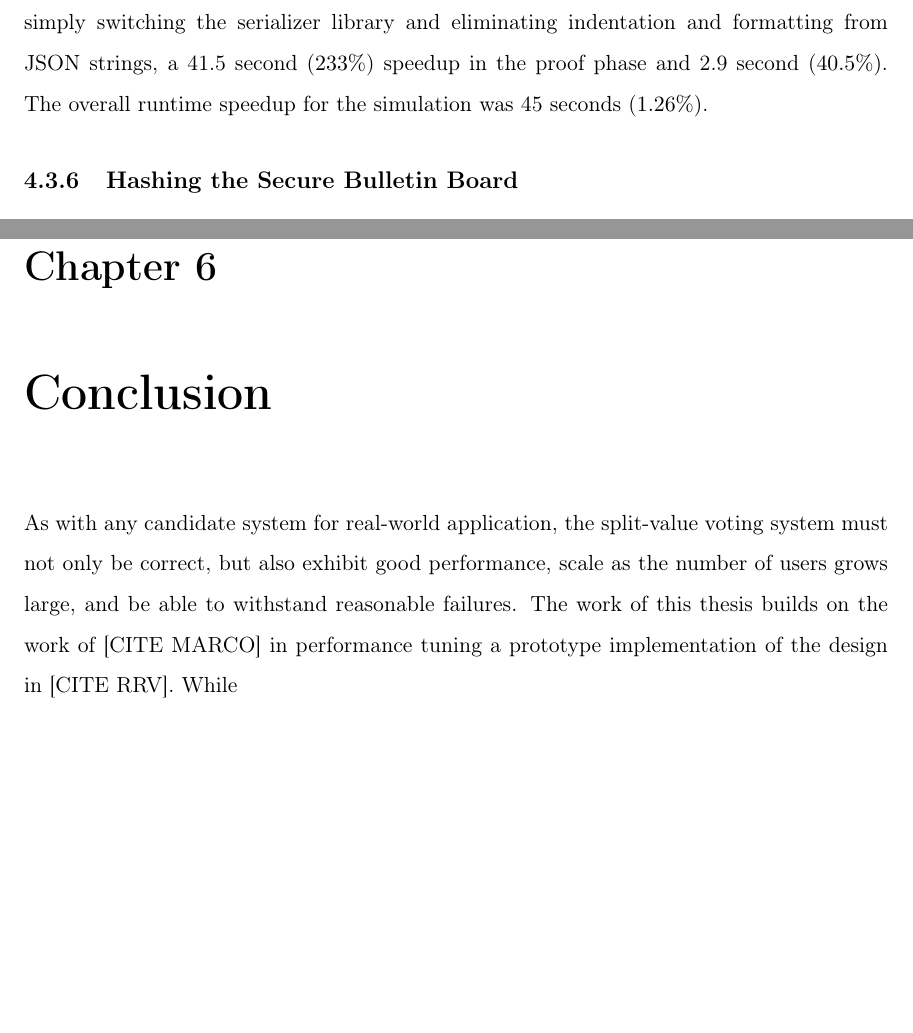
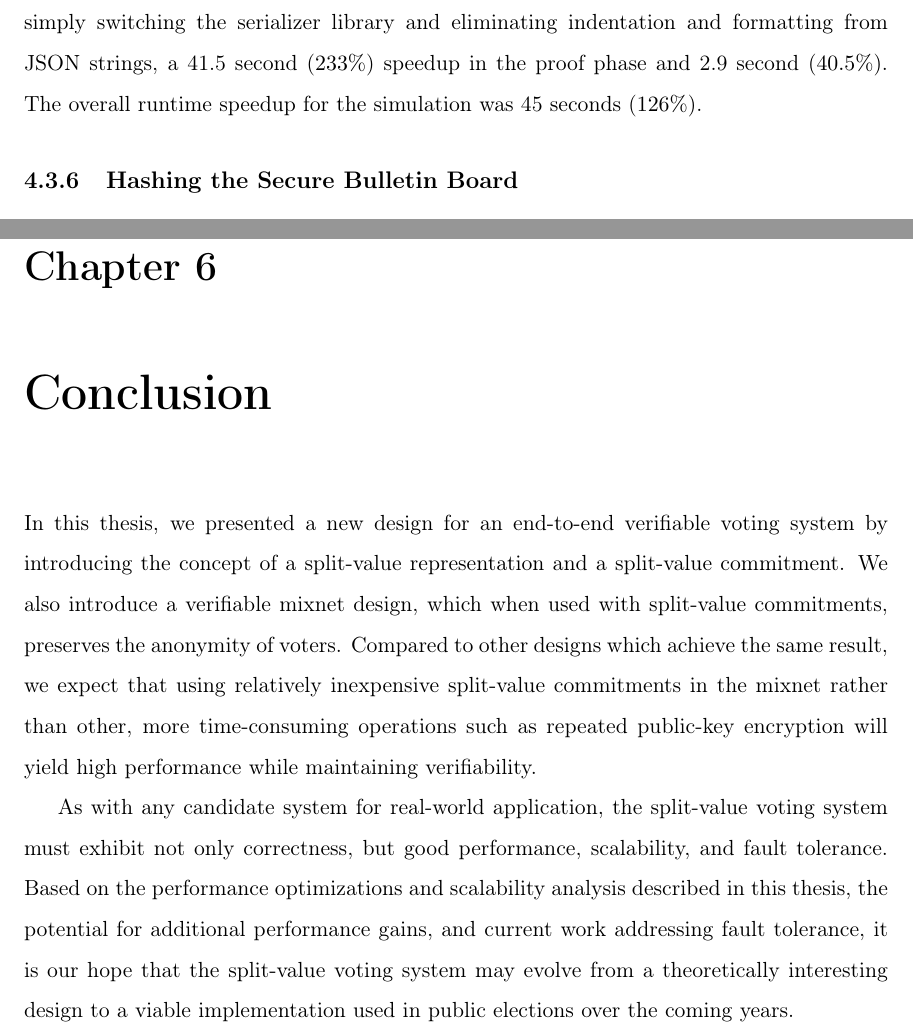
Before and after one commit to kongming92/meng-thesis, a LaTeX thesis (main.tex, which reads chap4.tex, chap6.tex): two parts of pages 36 and 43 of 43 before the commit and two parts of pages 36 and 45 of 45 after it, joined at a grey line, cut so that both start at the same text, the shorter picture padded with empty space. Compiled offline with pdfLaTeX.

Commit message:
Conclusion and some stuff

```diff
--- a/chap4.tex
+++ b/chap4.tex
@@ -100,7 +101,7 @@ Relaxing our requirements on the verifier and introducing parallelism resulted i
 
 \subsection{JSON Serialization}
 
-While the benchmarks in [LINK TO SECTION ABOVE] showed no benefit in switching to the \texttt{simplejson} library, in our system the performance speedup was enormous. By simply switching the serializer library and eliminating indentation and formatting from JSON strings, a 41.5 second ($233\%$) speedup in the proof phase and 2.9 second ($40.5\%$). The overall runtime speedup for the simulation was 45 seconds ($1.26\%$).
+While the benchmarks in [LINK TO SECTION ABOVE] showed no benefit in switching to the \texttt{simplejson} library, in our system the performance speedup was enormous. By simply switching the serializer library and eliminating indentation and formatting from JSON strings, a 41.5 second ($233\%$) speedup in the proof phase and 2.9 second ($40.5\%$). The overall runtime speedup for the simulation was 45 seconds ($126\%$).
 
 \subsection{Hashing the Secure Bulletin Board}
 
--- a/chap6.tex
+++ b/chap6.tex
@@ -1,5 +1,5 @@
 \chapter{Conclusion}
 
+In this thesis, we presented a new design for an end-to-end verifiable voting system by introducing the concept of a split-value representation and a split-value commitment. We also introduce a verifiable mixnet design, which when used with split-value commitments, preserves the anonymity of voters. Compared to other designs which achieve the same result, we expect that using relatively inexpensive split-value commitments in the mixnet rather than other, more time-consuming operations such as repeated public-key encryption will yield high performance while maintaining verifiability.
 
-
-As with any candidate system for real-world application, the split-value voting system must not only be correct, but also exhibit good performance, scale as the number of users grows large, and be able to withstand reasonable failures. The work of this thesis builds on the work of [CITE MARCO] in performance tuning a prototype implementation of the design in [CITE RRV]. While
+As with any candidate system for real-world application, the split-value voting system must exhibit not only correctness, but good performance, scalability, and fault tolerance. Based on the performance optimizations and scalability analysis described in this thesis, the potential for additional performance gains, and current work addressing fault tolerance, it is our hope that the split-value voting system may evolve from a theoretically interesting design to a viable implementation used in public elections over the coming years.
```
Also changed, not shown: main.pdf (deleted), chap4.tex (8 more changed lines), 1 other file.
